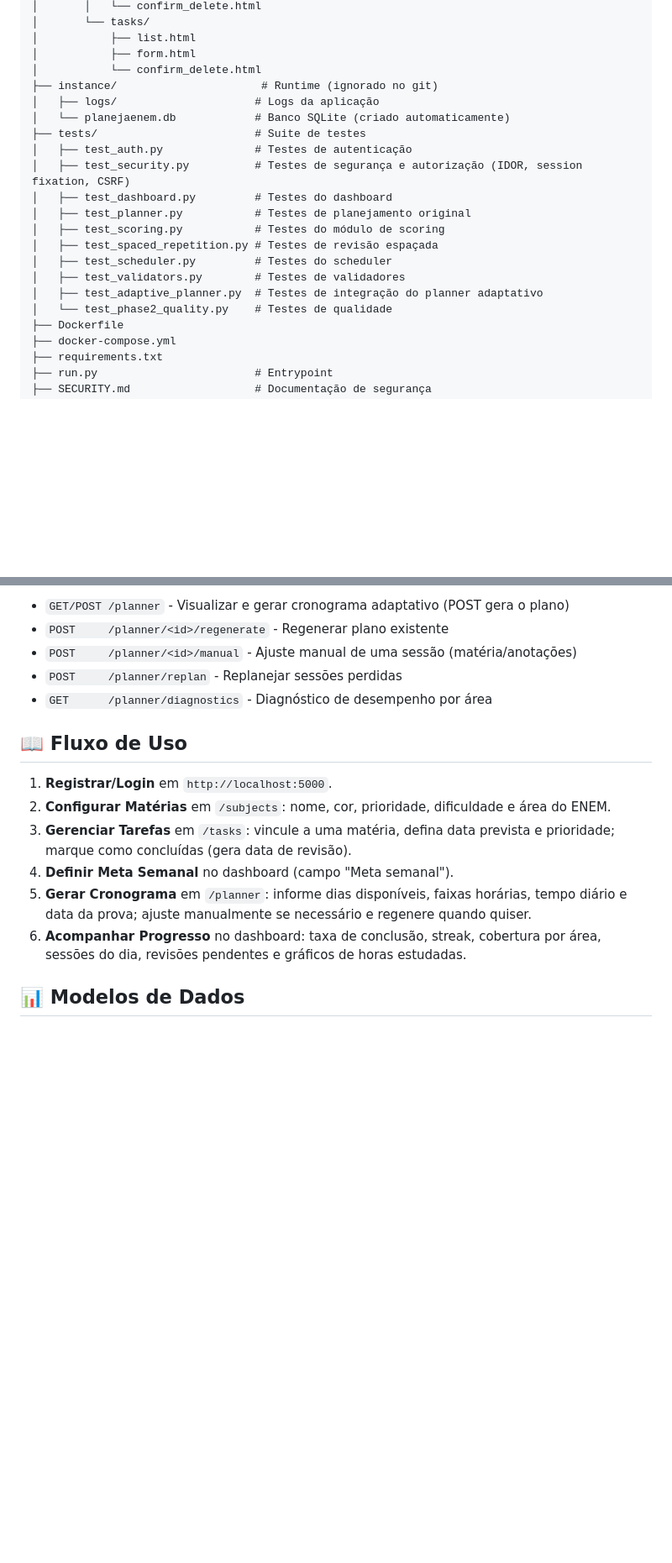
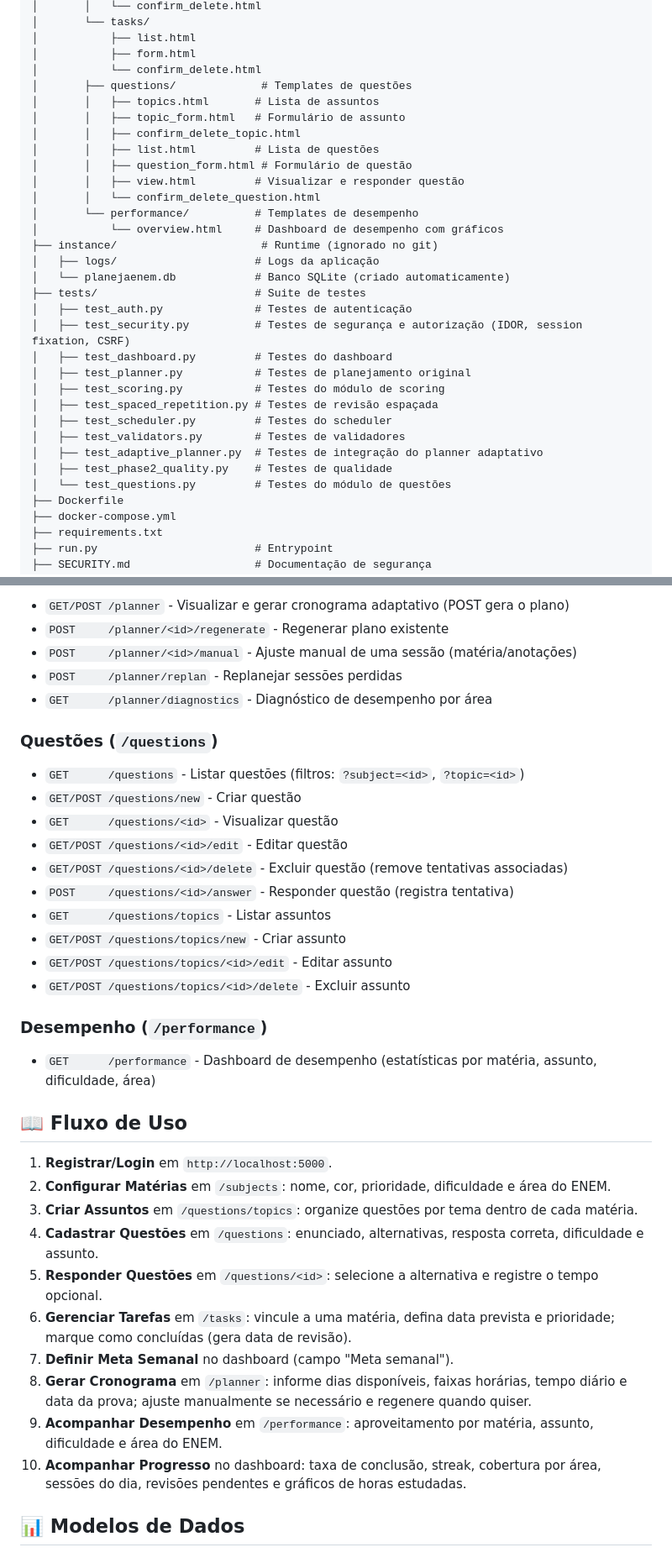
Before and after one commit to YuriAlvvvss/PlanejaENEM, a Markdown page: README.md, 2 parts joined by grey strips. Shown at 84% size. Rendered like a GitHub page; blank space fills up the shorter version.

```diff
--- a/README.md
+++ b/README.md
@@ -105,6 +120,16 @@ PlanejaENEM/
 │           ├── list.html
 │           ├── form.html
 │           └── confirm_delete.html
+│       ├── questions/             # Templates de questões
+│       │   ├── topics.html       # Lista de assuntos
+│       │   ├── topic_form.html   # Formulário de assunto
+│       │   ├── confirm_delete_topic.html
+│       │   ├── list.html         # Lista de questões
+│       │   ├── question_form.html # Formulário de questão
+│       │   ├── view.html         # Visualizar e responder questão
+│       │   └── confirm_delete_question.html
+│       └── performance/          # Templates de desempenho
+│           └── overview.html     # Dashboard de desempenho com gráficos
 ├── instance/                      # Runtime (ignorado no git)
 │   ├── logs/                     # Logs da aplicação
 │   └── planejaenem.db            # Banco SQLite (criado automaticamente)
@@ -118,7 +143,8 @@ PlanejaENEM/
 │   ├── test_scheduler.py         # Testes do scheduler
 │   ├── test_validators.py        # Testes de validadores
 │   ├── test_adaptive_planner.py  # Testes de integração do planner adaptativo
-│   └── test_phase2_quality.py    # Testes de qualidade
+│   ├── test_phase2_quality.py    # Testes de qualidade
+│   └── test_questions.py         # Testes do módulo de questões
 ├── Dockerfile
 ├── docker-compose.yml
 ├── requirements.txt
@@ -270,14 +297,33 @@ python -m pytest tests/test_phase2_quality.py -v
 - `POST     /planner/replan` - Replanejar sessões perdidas
 - `GET      /planner/diagnostics` - Diagnóstico de desempenho por área
 
+### Questões (`/questions`)
+- `GET      /questions` - Listar questões (filtros: `?subject=<id>`, `?topic=<id>`)
+- `GET/POST /questions/new` - Criar questão
+- `GET      /questions/<id>` - Visualizar questão
+- `GET/POST /questions/<id>/edit` - Editar questão
+- `GET/POST /questions/<id>/delete` - Excluir questão (remove tentativas associadas)
+- `POST     /questions/<id>/answer` - Responder questão (registra tentativa)
+- `GET      /questions/topics` - Listar assuntos
+- `GET/POST /questions/topics/new` - Criar assunto
+- `GET/POST /questions/topics/<id>/edit` - Editar assunto
+- `GET/POST /questions/topics/<id>/delete` - Excluir assunto
+
+### Desempenho (`/performance`)
+- `GET      /performance` - Dashboard de desempenho (estatísticas por matéria, assunto, dificuldade, área)
+
 ## 📖 Fluxo de Uso
 
 1. **Registrar/Login** em `http://localhost:5000`.
 2. **Configurar Matérias** em `/subjects`: nome, cor, prioridade, dificuldade e área do ENEM.
-3. **Gerenciar Tarefas** em `/tasks`: vincule a uma matéria, defina data prevista e prioridade; marque como concluídas (gera data de revisão).
-4. **Definir Meta Semanal** no dashboard (campo "Meta semanal").
-5. **Gerar Cronograma** em `/planner`: informe dias disponíveis, faixas horárias, tempo diário e data da prova; ajuste manualmente se necessário e regenere quando quiser.
-6. **Acompanhar Progresso** no dashboard: taxa de conclusão, streak, cobertura por área, sessões do dia, revisões pendentes e gráficos de horas estudadas.
+3. **Criar Assuntos** em `/questions/topics`: organize questões por tema dentro de cada matéria.
+4. **Cadastrar Questões** em `/questions`: enunciado, alternativas, resposta correta, dificuldade e assunto.
+5. **Responder Questões** em `/questions/<id>`: selecione a alternativa e registre o tempo opcional.
+6. **Gerenciar Tarefas** em `/tasks`: vincule a uma matéria, defina data prevista e prioridade; marque como concluídas (gera data de revisão).
+7. **Definir Meta Semanal** no dashboard (campo "Meta semanal").
+8. **Gerar Cronograma** em `/planner`: informe dias disponíveis, faixas horárias, tempo diário e data da prova; ajuste manualmente se necessário e regenere quando quiser.
+9. **Acompanhar Desempenho** em `/performance`: aproveitamento por matéria, assunto, dificuldade e área do ENEM.
+10. **Acompanhar Progresso** no dashboard: taxa de conclusão, streak, cobertura por área, sessões do dia, revisões pendentes e gráficos de horas estudadas.
 
 ## 📊 Modelos de Dados
 
```
Also changed, not shown: other parts of README.md (+64 -6 lines).
